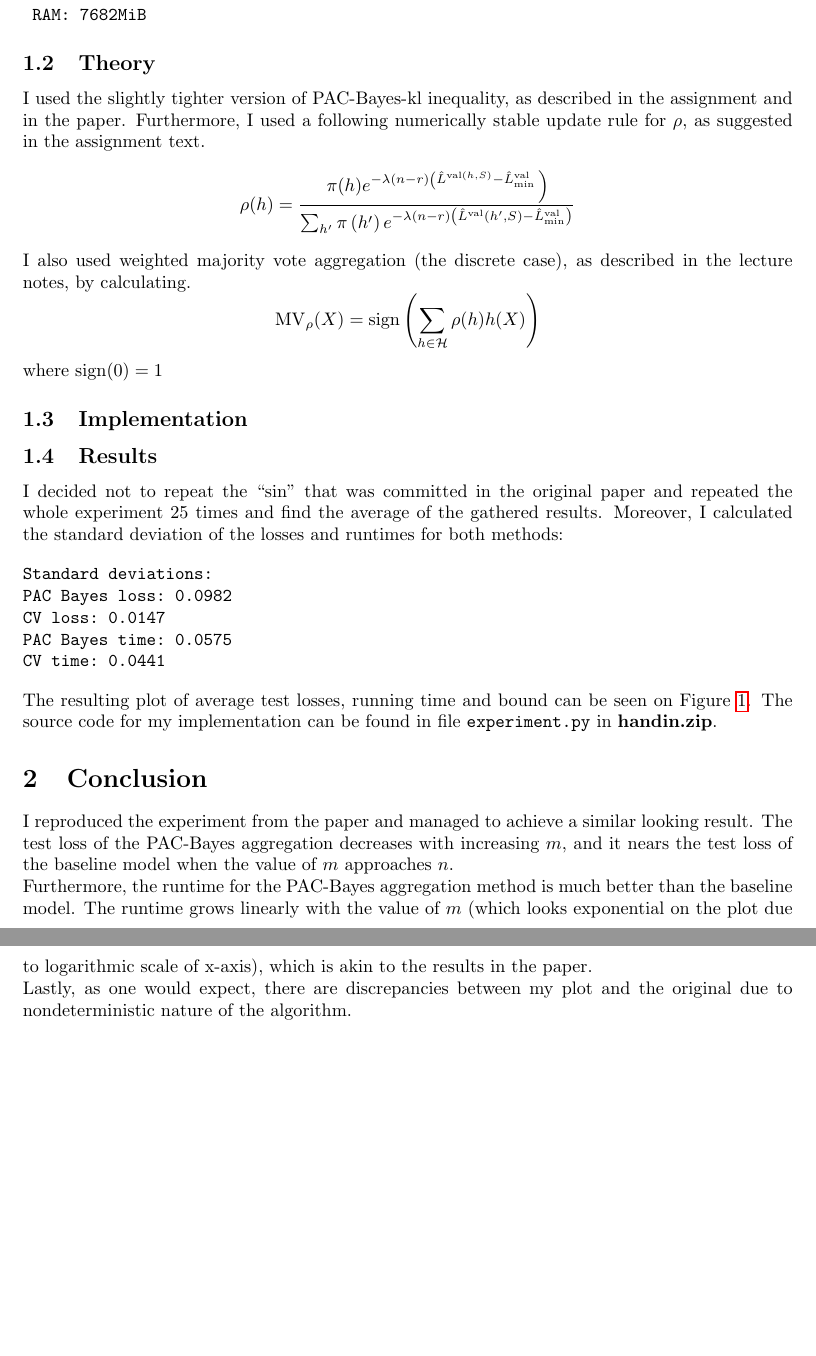
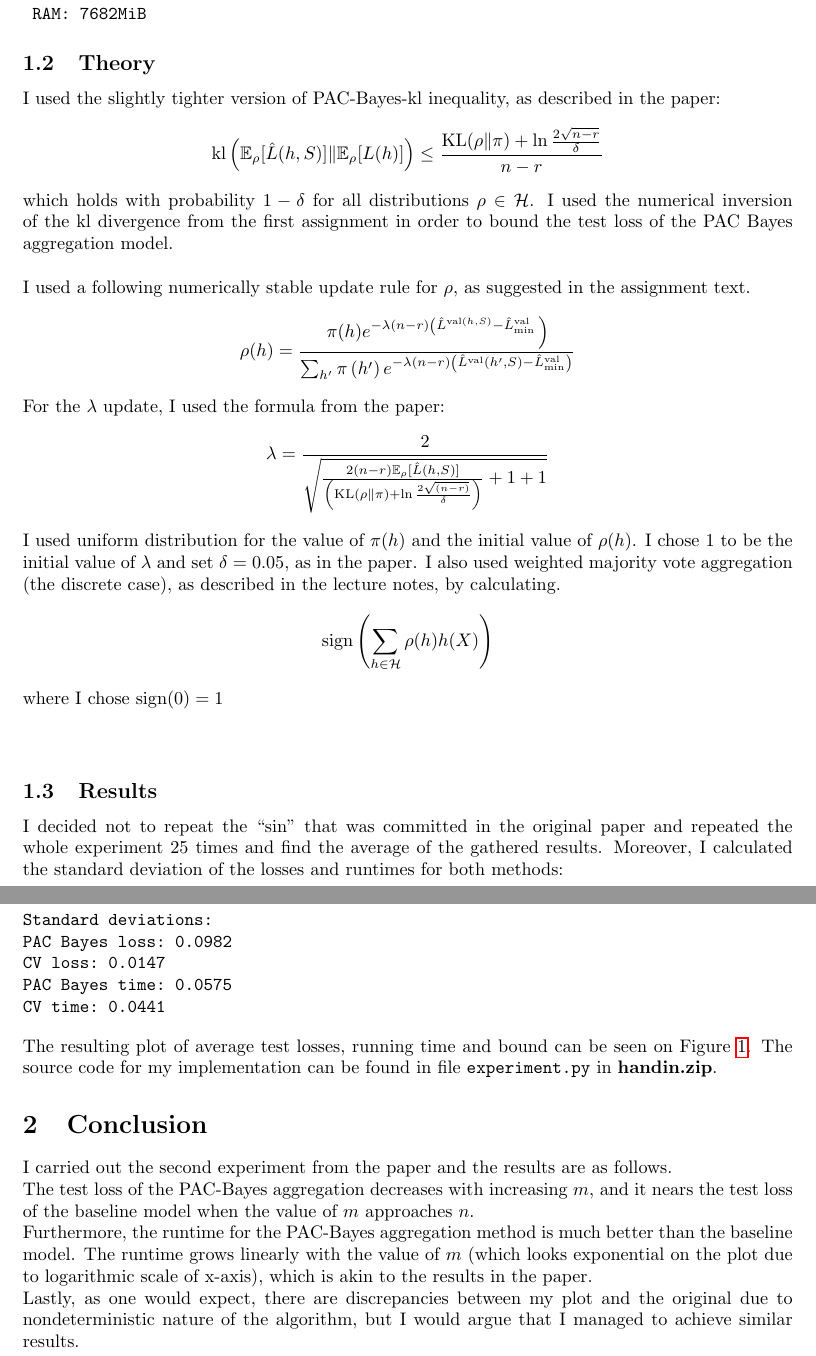
Before and after one commit to mortvest/ATML, a LaTeX problem sheet (assignment3/dmitry_serykh.tex): two parts of pages 1 and 2 of 2 before the commit and two parts of pages 1 and 2 of 3 after it, joined at a grey line, cut so that both start at the same text, the shorter picture padded with empty space. Compiled offline with pdfLaTeX.

Commit message:
report and some cleanup

```diff
--- a/assignment3/dmitry_serykh.tex
+++ b/assignment3/dmitry_serykh.tex
@@ -61,20 +61,33 @@ Linux and with following hardware specifications:
 
 \subsection{Theory}
 I used the slightly tighter version of PAC-Bayes-kl inequality, as described in
-the assignment and in the paper. Furthermore, I used a following numerically stable
+the paper:
+\[
+\mathrm{kl}\left(\mathbb{E}_{\rho}[\hat{L}(h, S)] \|
+\mathbb{E}_{\rho}[L(h)]\right) \leq \frac{\mathrm{KL}(\rho \| \pi)+\ln \frac{2
+    \sqrt{n-r}}{\delta}}{n-r}
+\]
+which holds with probability $1 - \delta$ for all distributions $\rho \in
+\mathcal{H}$. I used the numerical inversion of the kl divergence from the first
+assignment in order to bound the test loss of the PAC Bayes aggregation model.\\\\
+I used a following numerically stable
 update rule for $\rho$, as suggested in the assignment text.
 \[
 \rho(h) =
 \frac{\left.\pi(h) e^{-\lambda(n-r)\left(\hat{L}^{\mathrm{val}(h, S)}-\hat{L}_{\mathrm{min}}^{\mathrm{val}}\right.}\right)}{\sum_{h^{\prime}} \pi\left(h^{\prime}\right) e^{-\lambda(n-r)\left(\hat{L}^{\mathrm{val}}\left(h^{\prime}, S\right)-\hat{L}_{\mathrm{min}}^{\mathrm{val}}\right)}}
 \]
-I also used weighted majority vote aggregation (the discrete case), as described
-in the lecture notes, by calculating.
+For the $\lambda$ update, I used the formula from the paper:
 \[
-\mathrm{MV}_{\rho}(X)=\operatorname{sign}\left(\sum_{h \in \mathcal{H}} \rho(h) h(X)\right)
+\lambda=\frac{2}{\sqrt{\frac{2(n-r) \mathbb{E}_{\rho}[\hat{L}(h, S)]}{\left(\mathrm{KL}(\rho \| \pi)+\ln \frac{2 \sqrt{(n-r)}}{\delta}\right)}+1+1}}
 \]
-where $\operatorname{sign}(0)=1$
-
-\subsection{Implementation}
+I used uniform distribution for the value of $\pi(h)$ and the initial value of
+$\rho(h)$. I chose 1 to be the initial value of $\lambda$ and set $\delta =
+0.05$, as in the paper. I also used weighted majority vote aggregation (the
+discrete case), as described in the lecture notes, by calculating.
+\[
+\operatorname{sign}\left(\sum_{h \in \mathcal{H}} \rho(h) h(X)\right)
+\]
+where I chose $\operatorname{sign}(0)=1$\\\\
 
 \subsection{Results}
 I decided not to repeat the ``sin'' that was committed in the original paper and
@@ -95,14 +108,15 @@ implementation can be found in file \texttt{experiment.py} in
 \textbf{handin.zip}.
 
 \section{Conclusion}
-I reproduced the experiment from the paper and managed to achieve a similar
-looking result. The test loss of the PAC-Bayes aggregation decreases with
-increasing $m$, and it nears the test loss of the baseline model when the value
-of $m$ approaches $n$. \\
-Furthermore, the runtime for the PAC-Bayes aggregation method
-is much better than the baseline model. The runtime grows
-linearly with the value of $m$ (which looks exponential on the plot due to
-logarithmic scale of x-axis), which is akin to the results in the paper. \\
-Lastly, as one would expect, there are discrepancies between my plot and the
-original due to nondeterministic nature of the algorithm.
+I carried out the second experiment from the paper and the results are as
+follows.\\
+The test loss of the PAC-Bayes aggregation decreases with increasing
+$m$, and it nears the test loss of the baseline model when the value of $m$
+approaches $n$. \\ Furthermore, the runtime for the PAC-Bayes aggregation method
+is much better than the baseline model. The runtime grows linearly with the
+value of $m$ (which looks exponential on the plot due to logarithmic scale of
+x-axis), which is akin to the results in the paper. \\ Lastly, as one would
+expect, there are discrepancies between my plot and the original due to
+nondeterministic nature of the algorithm, but I would argue that I managed to
+achieve similar results.
 
```
Also changed, not shown: assignment3/code/experiment.py (+16 -41 lines), assignment3/code/plt_avg25_1.png (added), assignment3/dmitry_serykh.tex (7 more changed lines).
